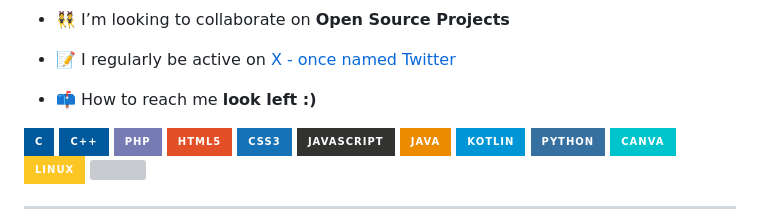
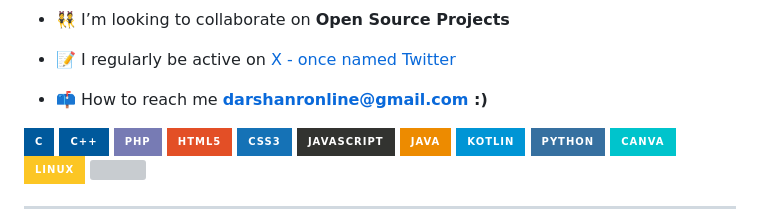
Before and after one commit to rdarshan927/rdarshan927, a Markdown page: README.md, the part around the change. GitHub-like rendering; badges without logos; grey boxes are pictures that could not be loaded.

```diff
--- a/README.md
+++ b/README.md
@@ -12,7 +12,7 @@
 
 <!--- 💬 Ask me about ** Laravel, Vue, APIs, PHP, Strapi,SEO **-->
 
-- 📫 How to reach me **look left :)**
+- 📫 How to reach me **darshanronline@gmail.com :)**
 
 <!--## 🌐 Socials:
 [![LinkedIn](https://img.shields.io/badge/LinkedIn-%230077B5.svg?logo=linkedin&logoColor=white)](https://linkedin.com/in/rdarshan927) [![Twitter](https://img.shields.io/badge/Twitter-%231DA1F2.svg?logo=Twitter&logoColor=white)](https://twitter.com/rdarshan927) [![Codepen](https://img.shields.io/badge/Codepen-000000?style=for-the-badge&logo=codepen&logoColor=white)](https://codepen.io/rdarshan927) [![Reddit](https://img.shields.io/badge/Reddit-%23FF4500.svg?logo=Reddit&logoColor=white)](https://reddit.com/user/rdarshan927) [![Medium](https://img.shields.io/badge/Medium-12100E?logo=medium&logoColor=white)](https://medium.com/@rdarshan927) [![Pinterest](https://img.shields.io/badge/Pinterest-%23E60023.svg?logo=Pinterest&logoColor=white)](https://pinterest.com/rdarshan927) [![Quora](https://img.shields.io/badge/Quora-%23B92B27.svg?logo=Quora&logoColor=white)](https://quora.com/profile/rdarshan927)  [![Stack Overflow](https://img.shields.io/badge/-Stackoverflow-FE7A16?logo=stack-overflow&logoColor=white)](https://stackoverflow.com/users/rdarshan927) [![Instagram](https://img.shields.io/badge/Instagram-%23E4405F.svg?logo=Instagram&logoColor=white)](https://instagram.com/rdarshan927) [![TikTok](https://img.shields.io/badge/TikTok-%23000000.svg?logo=TikTok&logoColor=white)](https://tiktok.com/@rdarshan927) [![Twitch](https://img.shields.io/badge/Twitch-%239146FF.svg?logo=Twitch&logoColor=white)](https://twitch.tv/rdarshan927)-->
```
